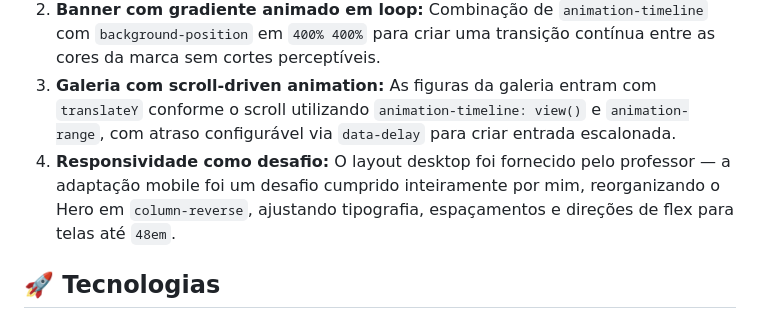
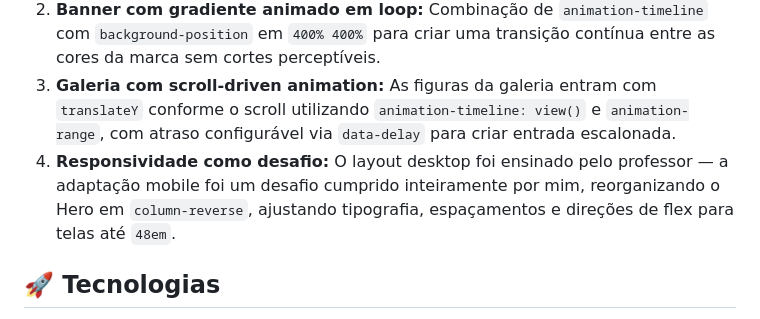
Before and after one commit to AlissonFA/Snitap, a Markdown page: README.md, the part around the change. GitHub-like rendering.

Commit message:
melhoria do README

```diff
--- a/README.md
+++ b/README.md
@@ -19,7 +19,7 @@ Os principais destaques do desenvolvimento incluem:
 1. **Animação de texto rotativo no Hero:** Implementação de um slideUp cíclico com keyframes que simula "pulos" físicos ao trocar as palavras, com versões distintas para desktop (`5rem` de altura) e mobile (`2.5rem`), garantindo proporção visual em cada breakpoint.
 2. **Banner com gradiente animado em loop:** Combinação de `animation-timeline` com `background-position` em `400% 400%` para criar uma transição contínua entre as cores da marca sem cortes perceptíveis.
 3. **Galeria com scroll-driven animation:** As figuras da galeria entram com `translateY` conforme o scroll utilizando `animation-timeline: view()` e `animation-range`, com atraso configurável via `data-delay` para criar entrada escalonada.
-4. **Responsividade como desafio:** O layout desktop foi fornecido pelo professor — a adaptação mobile foi um desafio cumprido inteiramente por mim, reorganizando o Hero em `column-reverse`, ajustando tipografia, espaçamentos e direções de flex para telas até `48em`.
+4. **Responsividade como desafio:** O layout desktop foi ensinado pelo professor — a adaptação mobile foi um desafio cumprido inteiramente por mim, reorganizando o Hero em `column-reverse`, ajustando tipografia, espaçamentos e direções de flex para telas até `48em`.
 
 ## 🚀 Tecnologias <a id="tecnologias"></a>
 
```
